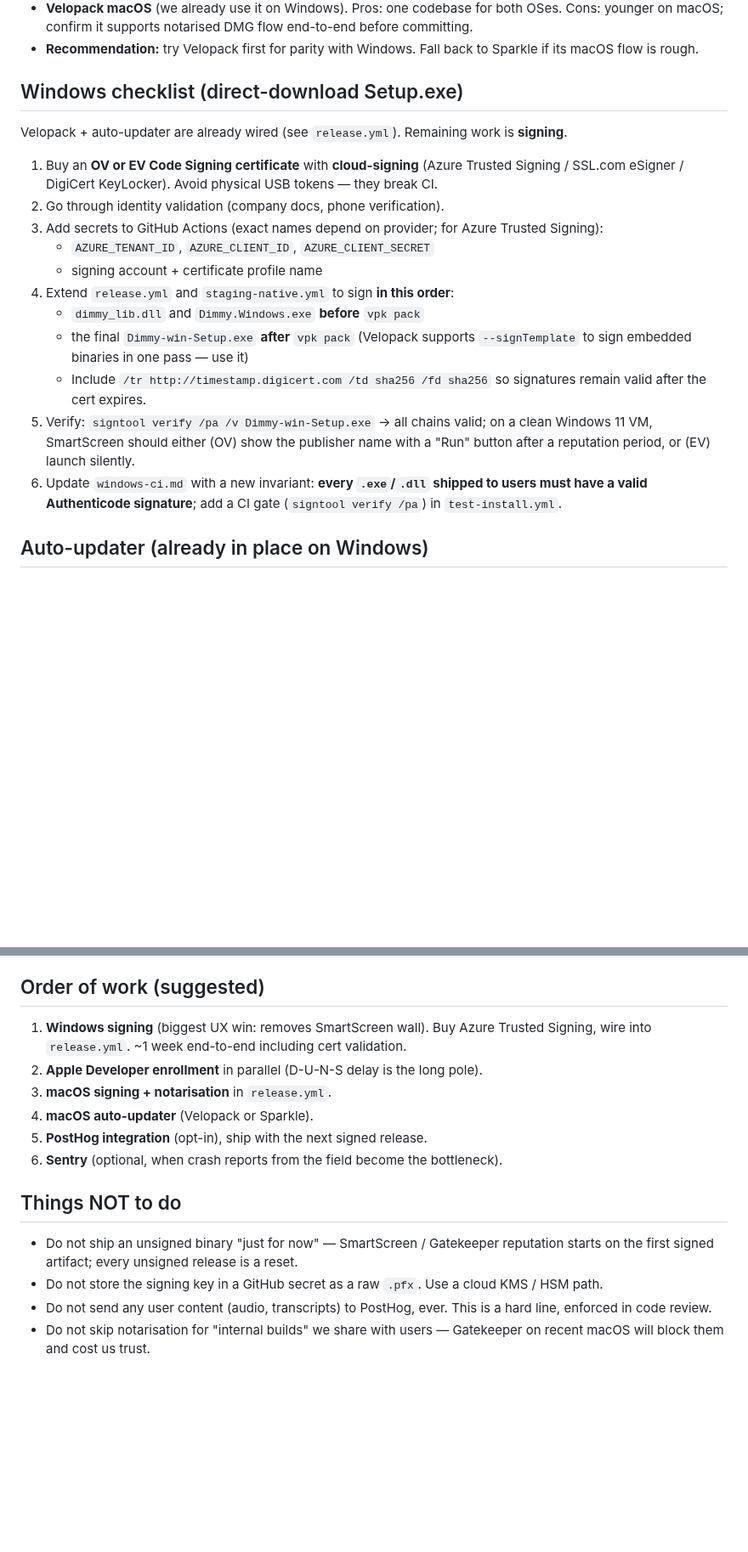
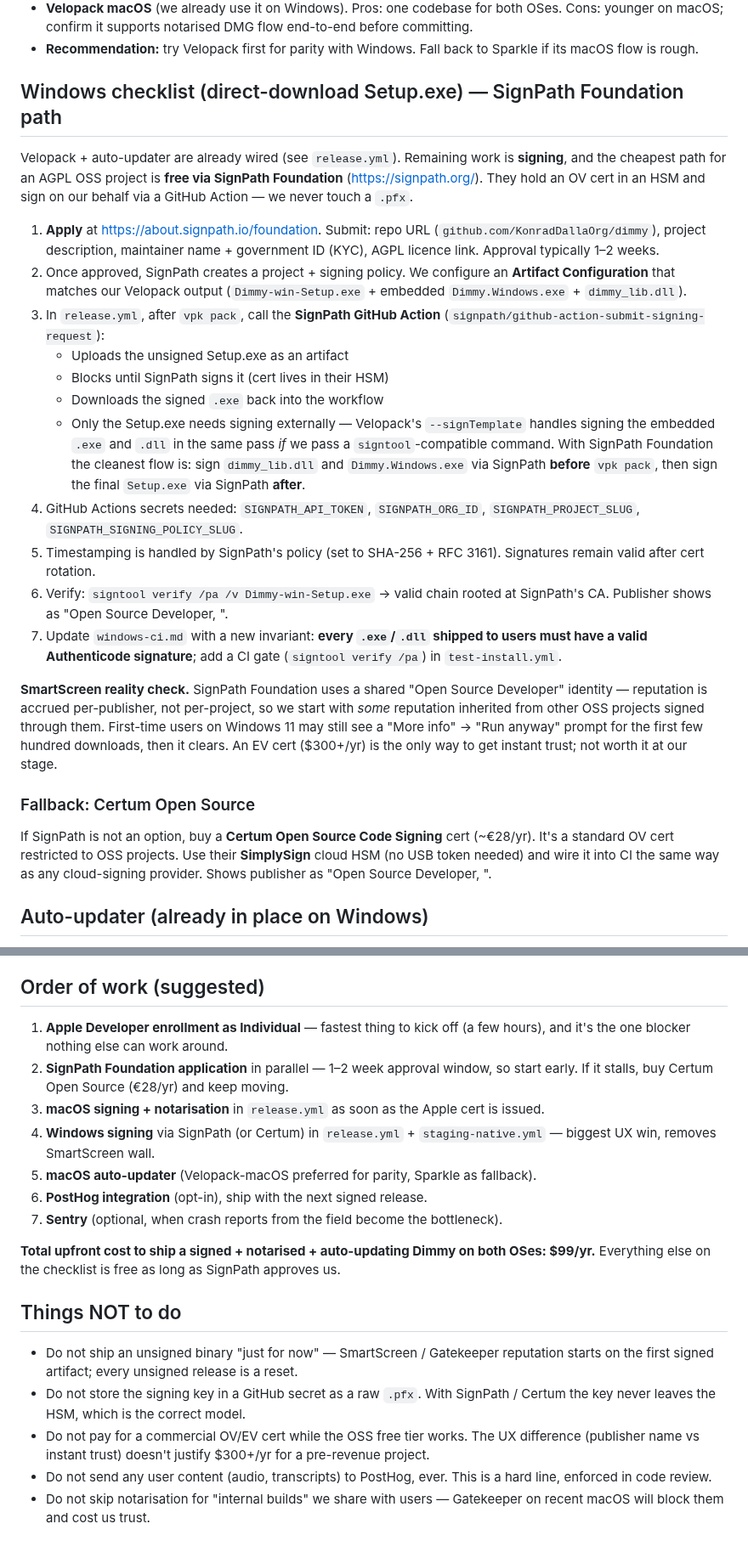
Before and after one commit to KonradDallaOrg/dimmy, a Markdown page: docs/PUBLISHING.md, 2 parts joined by grey strips. Shown at 85% size. Drawn GitHub-style; blank space fills up the shorter version.

```diff
--- a/docs/PUBLISHING.md
+++ b/docs/PUBLISHING.md
@@ -43,21 +49,27 @@ Note: since Jun 2023 **Windows code-signing keys must live in an HSM or cloud KM
 - **Velopack macOS** (we already use it on Windows). Pros: one codebase for both OSes. Cons: younger on macOS; confirm it supports notarised DMG flow end-to-end before committing.
 - **Recommendation:** try Velopack first for parity with Windows. Fall back to Sparkle if its macOS flow is rough.
 
-## Windows checklist (direct-download Setup.exe)
+## Windows checklist (direct-download Setup.exe) — SignPath Foundation path
 
-Velopack + auto-updater are already wired (see `release.yml`). Remaining work is **signing**.
+Velopack + auto-updater are already wired (see `release.yml`). Remaining work is **signing**, and the cheapest path for an AGPL OSS project is **free via SignPath Foundation** (https://signpath.org/). They hold an OV cert in an HSM and sign on our behalf via a GitHub Action — we never touch a `.pfx`.
 
-1. Buy an **OV or EV Code Signing certificate** with **cloud-signing** (Azure Trusted Signing / SSL.com eSigner / DigiCert KeyLocker). Avoid physical USB tokens — they break CI.
-2. Go through identity validation (company docs, phone verification).
-3. Add secrets to GitHub Actions (exact names depend on provider; for Azure Trusted Signing):
-   - `AZURE_TENANT_ID`, `AZURE_CLIENT_ID`, `AZURE_CLIENT_SECRET`
-   - signing account + certificate profile name
-4. Extend `release.yml` and `staging-native.yml` to sign **in this order**:
-   - `dimmy_lib.dll` and `Dimmy.Windows.exe` **before** `vpk pack`
-   - the final `Dimmy-win-Setup.exe` **after** `vpk pack` (Velopack supports `--signTemplate` to sign embedded binaries in one pass — use it)
-   - Include `/tr http://timestamp.digicert.com /td sha256 /fd sha256` so signatures remain valid after the cert expires.
-5. Verify: `signtool verify /pa /v Dimmy-win-Setup.exe` → all chains valid; on a clean Windows 11 VM, SmartScreen should either (OV) show the publisher name with a "Run" button after a reputation period, or (EV) launch silently.
-6. Update `windows-ci.md` with a new invariant: **every `.exe`/`.dll` shipped to users must have a valid Authenticode signature**; add a CI gate (`signtool verify /pa`) in `test-install.yml`.
+1. **Apply** at https://about.signpath.io/foundation. Submit: repo URL (`github.com/KonradDallaOrg/dimmy`), project description, maintainer name + government ID (KYC), AGPL licence link. Approval typically 1–2 weeks.
+2. Once approved, SignPath creates a project + signing policy. We configure an **Artifact Configuration** that matches our Velopack output (`Dimmy-win-Setup.exe` + embedded `Dimmy.Windows.exe` + `dimmy_lib.dll`).
+3. In `release.yml`, after `vpk pack`, call the **SignPath GitHub Action** (`signpath/github-action-submit-signing-request`):
+   - Uploads the unsigned Setup.exe as an artifact
+   - Blocks until SignPath signs it (cert lives in their HSM)
+   - Downloads the signed `.exe` back into the workflow
+   - Only the Setup.exe needs signing externally — Velopack's `--signTemplate` handles signing the embedded `.exe` and `.dll` in the same pass *if* we pass a `signtool`-compatible command. With SignPath Foundation the cleanest flow is: sign `dimmy_lib.dll` and `Dimmy.Windows.exe` via SignPath **before** `vpk pack`, then sign the final `Setup.exe` via SignPath **after**.
+4. GitHub Actions secrets needed: `SIGNPATH_API_TOKEN`, `SIGNPATH_ORG_ID`, `SIGNPATH_PROJECT_SLUG`, `SIGNPATH_SIGNING_POLICY_SLUG`.
+5. Timestamping is handled by SignPath's policy (set to SHA-256 + RFC 3161). Signatures remain valid after cert rotation.
+6. Verify: `signtool verify /pa /v Dimmy-win-Setup.exe` → valid chain rooted at SignPath's CA. Publisher shows as "Open Source Developer, <our name>".
+7. Update `windows-ci.md` with a new invariant: **every `.exe`/`.dll` shipped to users must have a valid Authenticode signature**; add a CI gate (`signtool verify /pa`) in `test-install.yml`.
+
+**SmartScreen reality check.** SignPath Foundation uses a shared "Open Source Developer" identity — reputation is accrued per-publisher, not per-project, so we start with *some* reputation inherited from other OSS projects signed through them. First-time users on Windows 11 may still see a "More info" → "Run anyway" prompt for the first few hundred downloads, then it clears. An EV cert ($300+/yr) is the only way to get instant trust; not worth it at our stage.
+
+### Fallback: Certum Open Source
+
+If SignPath is not an option, buy a **Certum Open Source Code Signing** cert (~€28/yr). It's a standard OV cert restricted to OSS projects. Use their **SimplySign** cloud HSM (no USB token needed) and wire it into CI the same way as any cloud-signing provider. Shows publisher as "Open Source Developer, <name>".
 
 ## Auto-updater (already in place on Windows)
 
@@ -87,16 +99,20 @@ PostHog is the right tool: product analytics + feature flags + session replay +
 
 ## Order of work (suggested)
 
-1. **Windows signing** (biggest UX win: removes SmartScreen wall). Buy Azure Trusted Signing, wire into `release.yml`. ~1 week end-to-end including cert validation.
-2. **Apple Developer enrollment** in parallel (D-U-N-S delay is the long pole).
-3. **macOS signing + notarisation** in `release.yml`.
-4. **macOS auto-updater** (Velopack or Sparkle).
-5. **PostHog integration** (opt-in), ship with the next signed release.
-6. **Sentry** (optional, when crash reports from the field become the bottleneck).
+1. **Apple Developer enrollment as Individual** — fastest thing to kick off (a few hours), and it's the one blocker nothing else can work around.
+2. **SignPath Foundation application** in parallel — 1–2 week approval window, so start early. If it stalls, buy Certum Open Source (€28/yr) and keep moving.
+3. **macOS signing + notarisation** in `release.yml` as soon as the Apple cert is issued.
+4. **Windows signing** via SignPath (or Certum) in `release.yml` + `staging-native.yml` — biggest UX win, removes SmartScreen wall.
+5. **macOS auto-updater** (Velopack-macOS preferred for parity, Sparkle as fallback).
+6. **PostHog integration** (opt-in), ship with the next signed release.
+7. **Sentry** (optional, when crash reports from the field become the bottleneck).
+
+**Total upfront cost to ship a signed + notarised + auto-updating Dimmy on both OSes: $99/yr.** Everything else on the checklist is free as long as SignPath approves us.
 
 ## Things NOT to do
 
 - Do not ship an unsigned binary "just for now" — SmartScreen / Gatekeeper reputation starts on the first signed artifact; every unsigned release is a reset.
-- Do not store the signing key in a GitHub secret as a raw `.pfx`. Use a cloud KMS / HSM path.
+- Do not store the signing key in a GitHub secret as a raw `.pfx`. With SignPath / Certum the key never leaves the HSM, which is the correct model.
+- Do not pay for a commercial OV/EV cert while the OSS free tier works. The UX difference (publisher name vs instant trust) doesn't justify $300+/yr for a pre-revenue project.
 - Do not send any user content (audio, transcripts) to PostHog, ever. This is a hard line, enforced in code review.
 - Do not skip notarisation for "internal builds" we share with users — Gatekeeper on recent macOS will block them and cost us trust.
```
Also changed, not shown: other parts of docs/PUBLISHING.md (+22 -16 lines).
